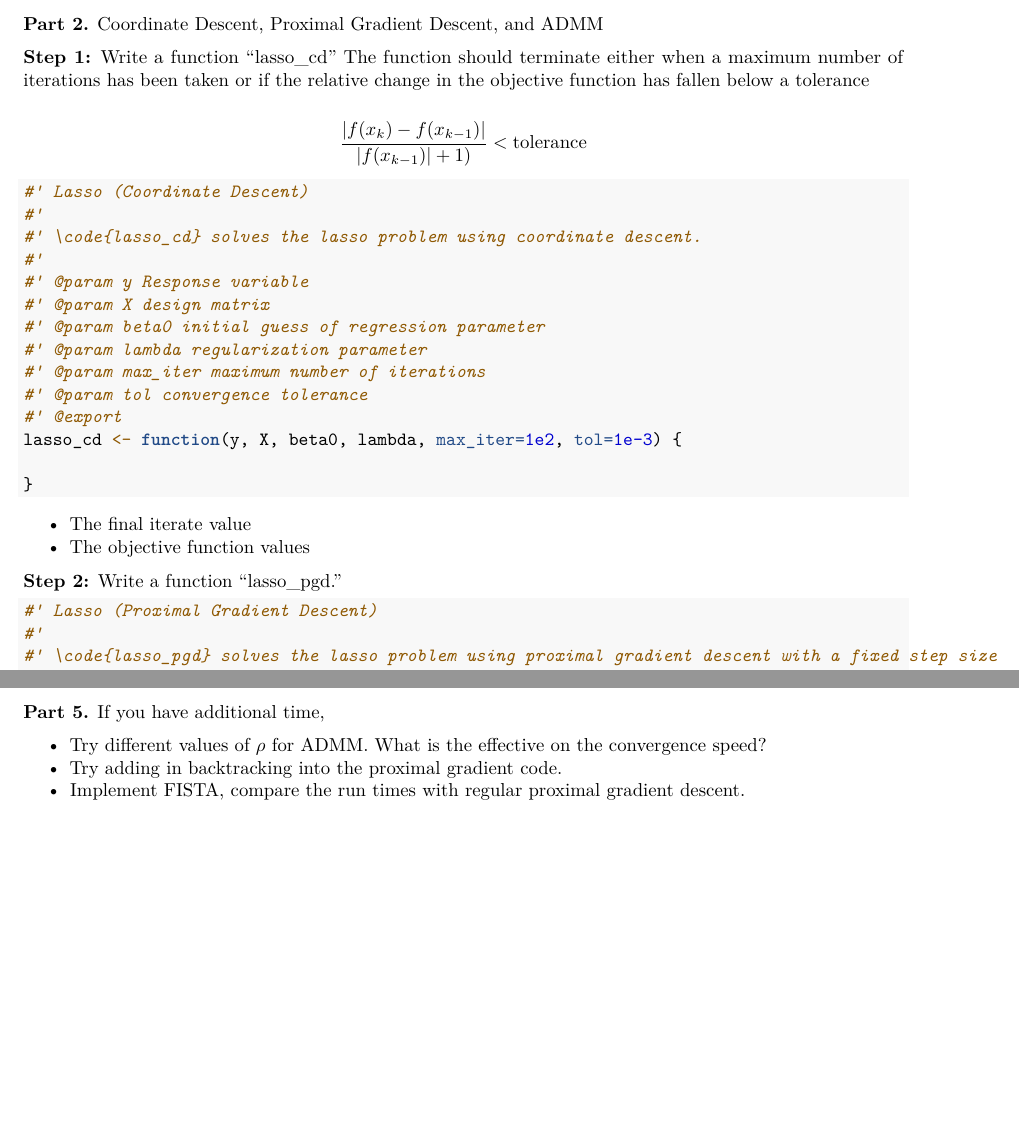
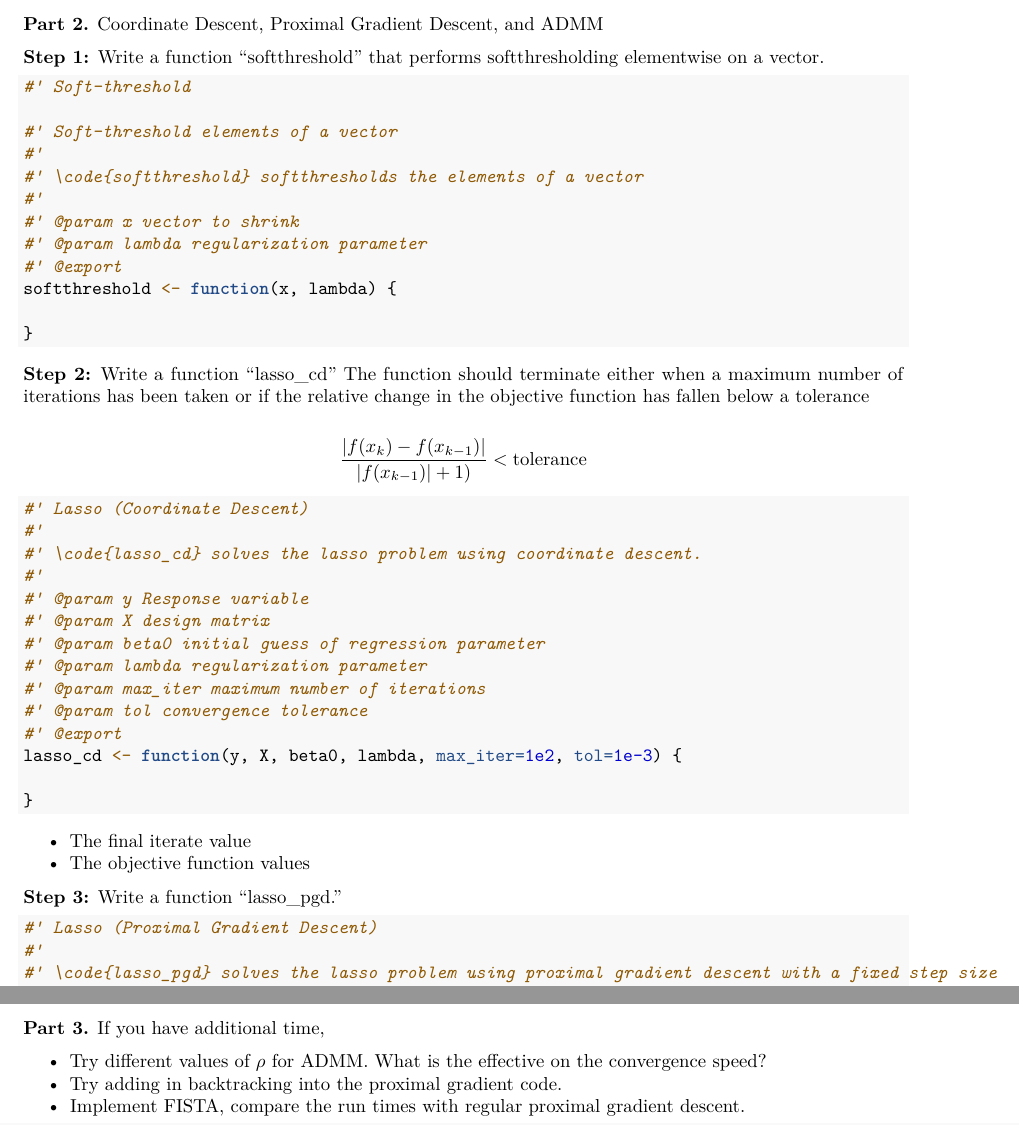
Before and after one commit to echi/samsi_opt, an R Markdown document (Labs/Lab2.Rmd): two parts of pages 2 and 4 of 4 before the commit and two parts of pages 2 and 5 of 5 after it, joined at a grey line, cut so that both start at the same text, the shorter picture padded with empty space. Rendered offline with R 4.5, knitr and Pandoc, then LaTeX, with nearby package versions.

Commit message:
Added softthreshold.

````diff
--- a/Labs/Lab2.Rmd
+++ b/Labs/Lab2.Rmd
@@ -38,7 +38,24 @@ library(myopt)
 
 **Part 2.** Coordinate Descent, Proximal Gradient Descent, and ADMM
 
-**Step 1:** Write a function "lasso_cd" The function should terminate either when a maximum number of iterations has been taken or if the relative change in the objective function has fallen below a tolerance
+**Step 1:** Write a function "softthreshold" that performs softthresholding elementwise on a vector.
+
+```{r, echo=TRUE}
+#' Soft-threshold
+
+#' Soft-threshold elements of a vector
+#'
+#' \code{softthreshold} softthresholds the elements of a vector
+#'
+#' @param x vector to shrink
+#' @param lambda regularization parameter
+#' @export
+softthreshold <- function(x, lambda) {
+
+}
+```
+
+**Step 2:** Write a function "lasso_cd" The function should terminate either when a maximum number of iterations has been taken or if the relative change in the objective function has fallen below a tolerance
 
 $$
 \frac{\lvert f(x_k) - f(x_{k-1})\rvert}{\lvert f(x_{k-1}) \rvert + 1)} < \text{tolerance}
@@ -64,7 +81,7 @@ lasso_cd <- function(y, X, beta0, lambda, max_iter=1e2, tol=1e-3) {
 - The final iterate value
 - The objective function values
 
-**Step 2:** Write a function "lasso_pgd."
+**Step 3:** Write a function "lasso_pgd."
 
 ```{r, echo=TRUE}
 #' Lasso (Proximal Gradient Descent)
@@ -137,7 +154,7 @@ plot(x, y, type='n')
 
 \newpage
 
-**Part 5.** If you have additional time,
+**Part 3.** If you have additional time,
 
 - Try different values of $\rho$ for ADMM. What is the effective on the convergence speed?
 - Try adding in backtracking into the proximal gradient code.
````
Also changed, not shown: Labs/myopt/R/lab2.R (+13 -0 lines), Labs/Lab2.Rmd (4 more changed lines).
